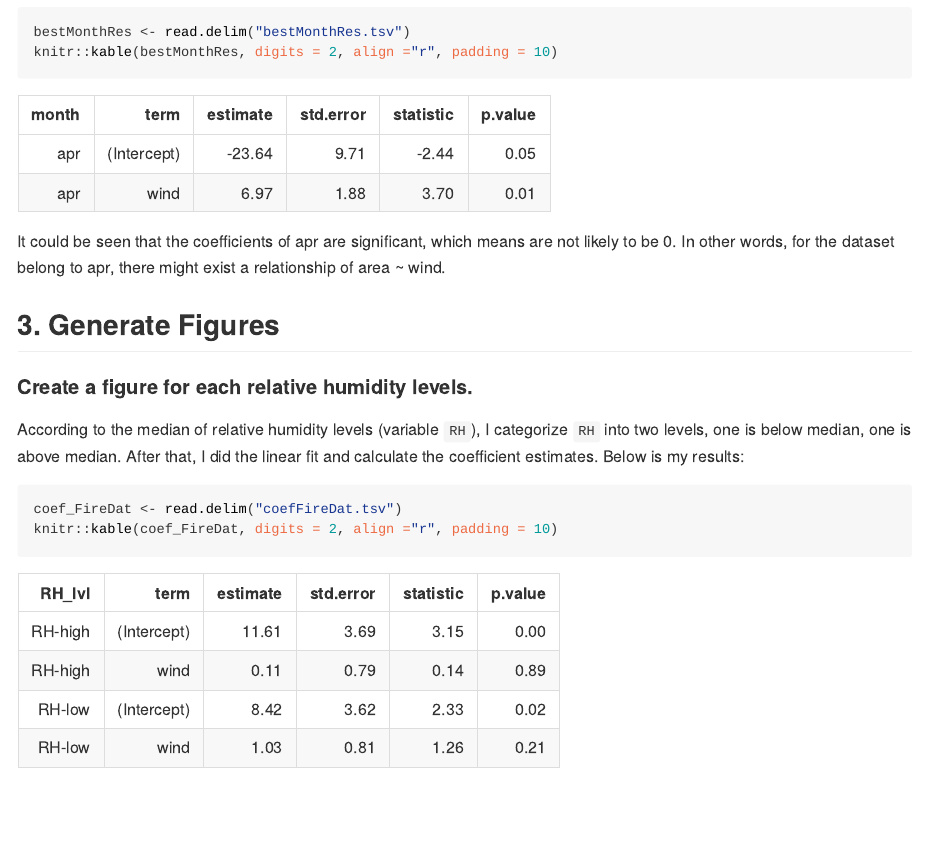
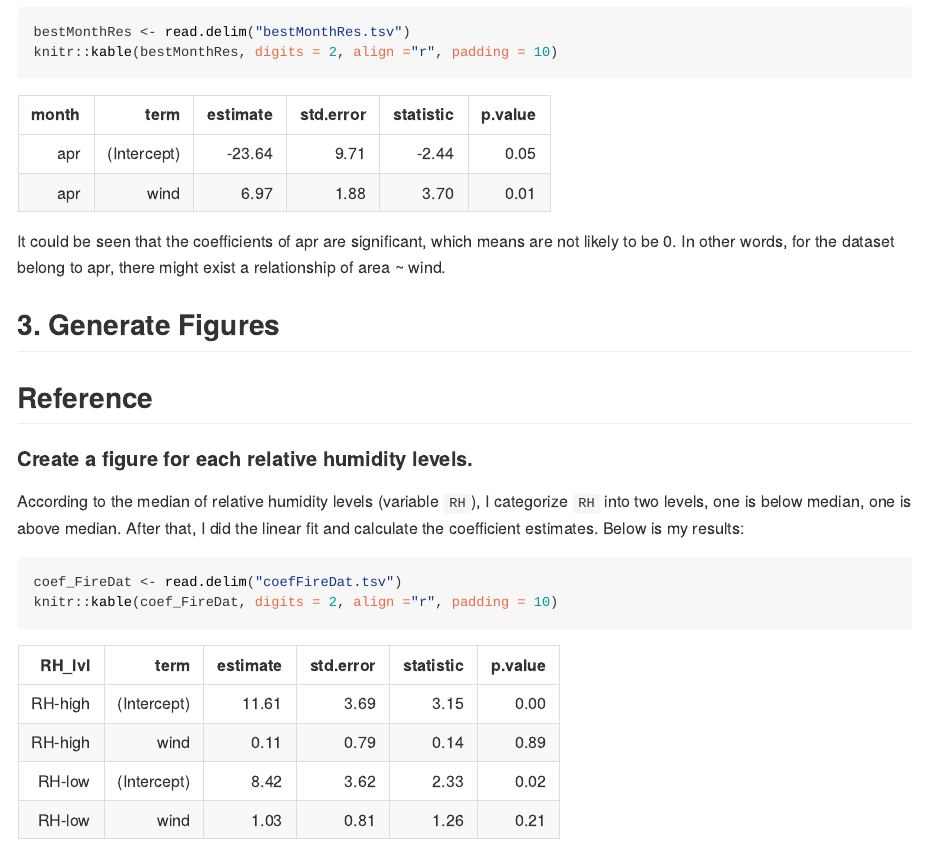
Before and after one commit to zxkathy/STAT547M_Zhao_Xin_HW, an R Markdown document (HW2/report.rmd): the page in a window 1100 px wide, from 7240 px down. The pictures show the output file HW2/report.html that the author committed with the source, opened offline.

Commit message:
display bug 5

```diff
--- a/HW2/report.rmd
+++ b/HW2/report.rmd
@@ -135,6 +135,7 @@ It could be seen that the coefficients of apr are significant, which means are n
 
 
 ##3. Generate Figures
+## Reference
 
 #### Create a figure for each relative humidity levels.
 
```
Also changed, not shown: HW2/report.html, HW2/report.md.
